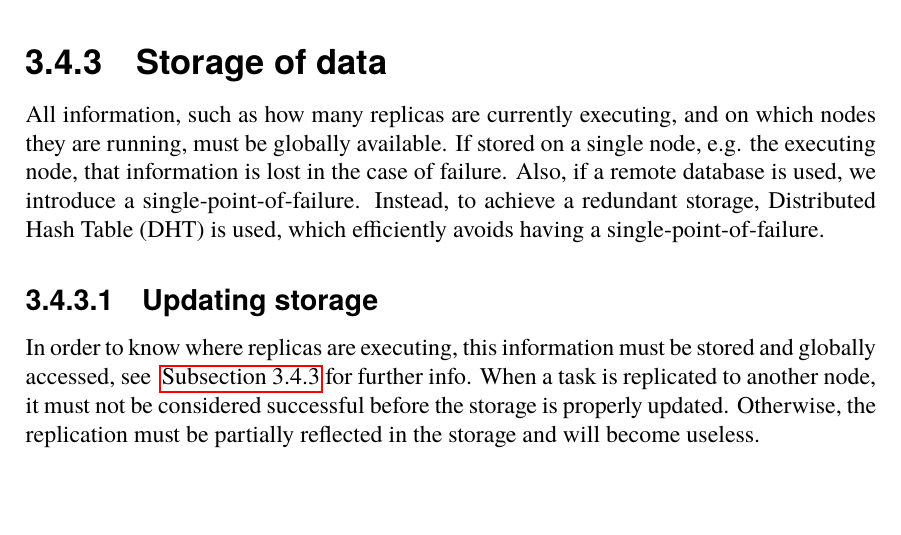
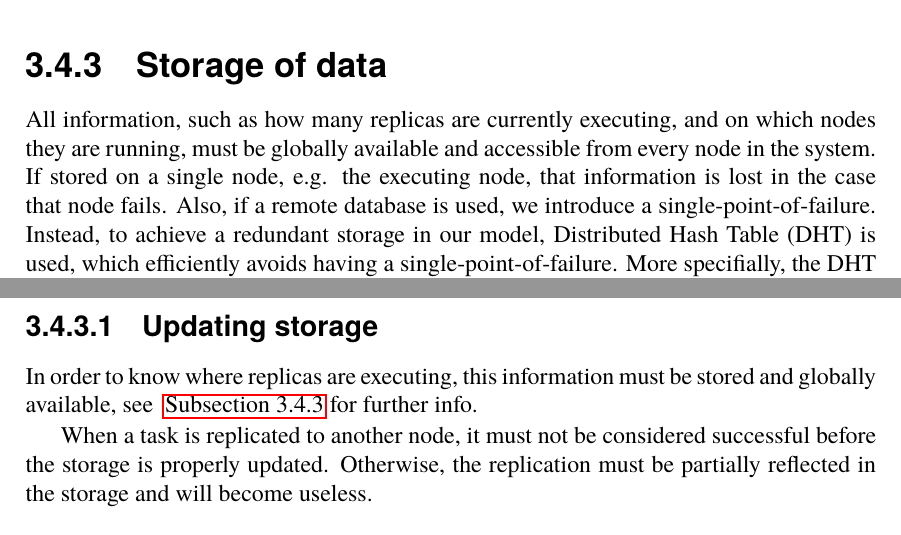
Before and after one commit to PStahl/master_thesis, a LaTeX thesis (report.tex): part of page 26 of 57 before the commit and two parts of page 26 of 57 after it, the two joined at a grey line, cut so that both start at the same text. Compiled offline with pdfLaTeX.

Commit message:
update storage

```diff
--- a/report.tex
+++ b/report.tex
@@ -581,10 +581,12 @@ In our model, heartbeats are sent to all nodes in the system every 200 ms. A nod
 The frequency of the heartbeats, and the timeout time, is configurable and should be set depending on the desired behavior. A higher frequency and lower timeout means a shorter time in which the system is in a vulnerable state, and therefore a lower number of replicas may be needed to reach the desired reliability.
 
 \subsection{Storage of data} \label{subsec:design_storage}
-All information, such as how many replicas are currently executing, and on which nodes they are running, must be globally available. If stored on a single node, e.g. the executing node, that information is lost in the case of failure. Also, if a remote database is used, we introduce a single-point-of-failure. Instead, to achieve a redundant storage, Distributed Hash Table (DHT) is used, which efficiently avoids having a single-point-of-failure.
+All information, such as how many replicas are currently executing, and on which nodes they are running, must be globally available and accessible from every node in the system. If stored on a single node, e.g. the executing node, that information is lost in the case that node fails. Also, if a remote database is used, we introduce a single-point-of-failure. Instead, to achieve a redundant storage in our model, Distributed Hash Table (DHT) is used, which efficiently avoids having a single-point-of-failure. More specifially, the DHT implementation used is Kademlia, and we refer to~\cite{TODO DHT} for further info.
 
 \subsubsection{Updating storage}
-In order to know where replicas are executing, this information must be stored and globally accessed, see ~\autoref{subsec:design_storage} for further info. When a task is replicated to another node, it must not be considered successful before the storage is properly updated. Otherwise, the replication must be partially reflected in the storage and will become useless. %TODO this text needs work, I just put it there not to forget about it, not sure it should be here
+In order to know where replicas are executing, this information must be stored and globally available, see ~\autoref{subsec:design_storage} for further info.
+
+When a task is replicated to another node, it must not be considered successful before the storage is properly updated. Otherwise, the replication must be partially reflected in the storage and will become useless. %TODO this text needs work, I just put it there not to forget about it, not sure it should be here
 
 \subsection{Application model} \label{subsec:design_app_model}
 The fault-tolerant framework presented in this paper is general and may be used in various contexts. However, it is of special value for long running applications in a dynamic environment where a certain level of reliability must be met, but the reliability of the resources vary over time. Long running applications are particularly vulnerable to failure because they require many resources and usually must produce precise results ~\cite{relGridSystems}.
```
